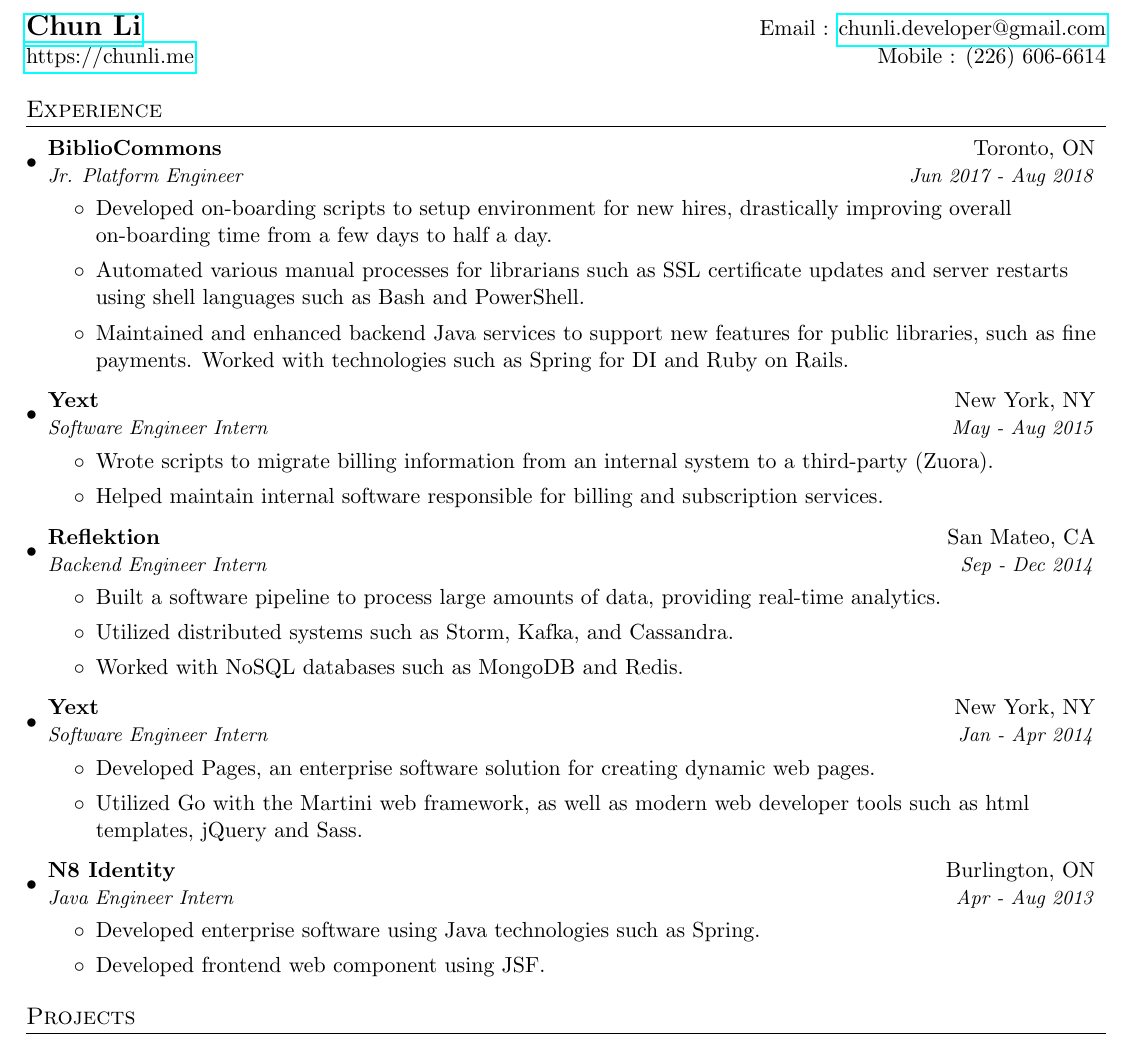
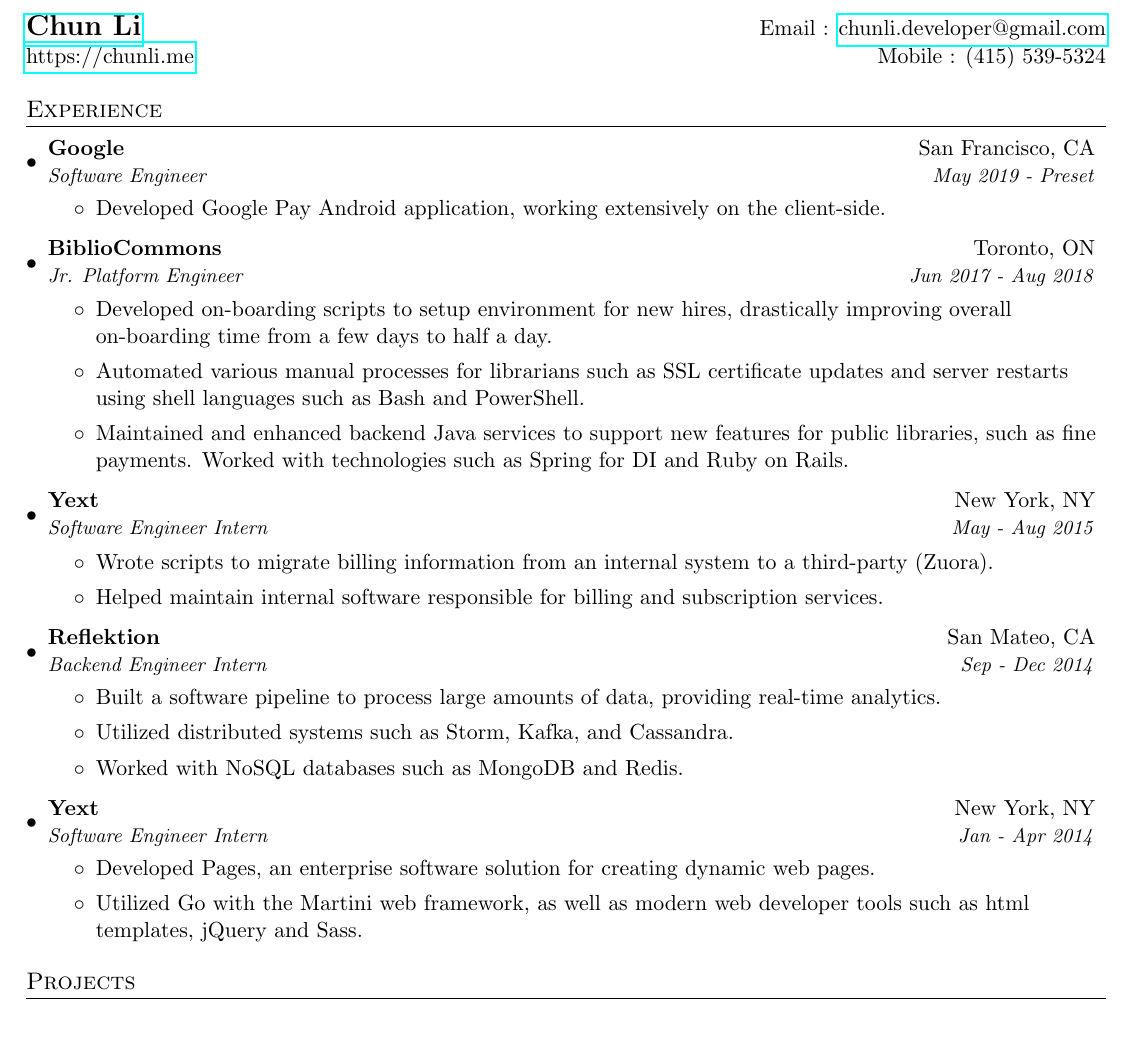
Before and after one commit to ponyta/resume, a LaTeX CV (resume-2019.tex): part of the page, cut so that both start at the same text. Compiled offline with pdfLaTeX.

Commit message:
Updating resume to include Google.

```diff
--- a/resume-2019.tex
+++ b/resume-2019.tex
@@ -73,13 +73,19 @@
 %----------HEADING-----------------
 \begin{tabular*}{\textwidth}{l@{\extracolsep{\fill}}r}
   \textbf{\href{http://chunli.me}{\Large Chun Li}} & Email : \href{mailto:chunli.developer@gmail.com}{chunli.developer@gmail.com}\\
-  \href{https://chunli.me}{https://chunli.me} & Mobile : (226) 606-6614 \\
+  \href{https://chunli.me}{https://chunli.me} & Mobile : (415) 539-5324 \\
 \end{tabular*}
 
 
 %-----------EXPERIENCE-----------------
 \section{Experience}
   \resumeSubHeadingListStart
+    \resumeSubheading
+      {Google}{San Francisco, CA}
+      {Software Engineer}{May 2019 - Preset}
+      \resumeItemListStart
+        \item {Developed Google Pay Android application, working extensively on the client-side.}
+      \resumeItemListEnd
     \resumeSubheading
       {BiblioCommons}{Toronto, ON}
       {Jr. Platform Engineer}{Jun 2017 - Aug 2018}
@@ -109,13 +115,6 @@
       \resumeItemListStart
         \item {Developed Pages, an enterprise software solution for creating dynamic web pages.}
         \item {Utilized Go with the Martini web framework, as well as modern web developer tools such as html templates, jQuery and Sass.}
-      \resumeItemListEnd
-    \resumeSubheading
-      {N8 Identity}{Burlington, ON}
-      {Java Engineer Intern}{Apr - Aug 2013}
-      \resumeItemListStart
-        \item {Developed enterprise software using Java technologies such as Spring.}
-        \item {Developed frontend web component using JSF.}
       \resumeItemListEnd
   \resumeSubHeadingListEnd
 
```
Also changed, not shown: resume-2019.pdf.
